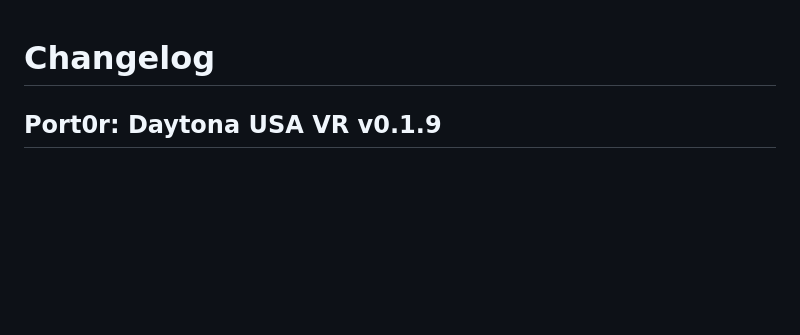
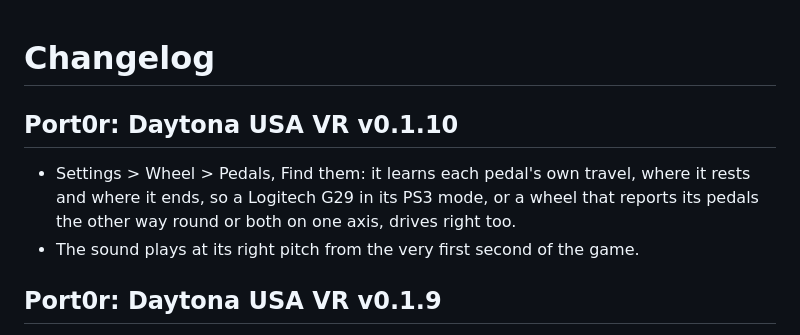
Before and after one commit to jacquesdupontd/port0r, a Markdown page: CHANGELOG.md, the part around the change. Rendered like a GitHub page; blank space fills up the shorter version.

```diff
--- a/CHANGELOG.md
+++ b/CHANGELOG.md
@@ -1,4 +1,9 @@
 # Changelog
+
+## Port0r: Daytona USA VR v0.1.10
+
+- Settings > Wheel > Pedals, Find them: it learns each pedal's own travel, where it rests and where it ends, so a Logitech G29 in its PS3 mode, or a wheel that reports its pedals the other way round or both on one axis, drives right too.
+- The sound plays at its right pitch from the very first second of the game.
 
 ## Port0r: Daytona USA VR v0.1.9
 
```
Also changed, not shown: README.md (+7 -7 lines).
